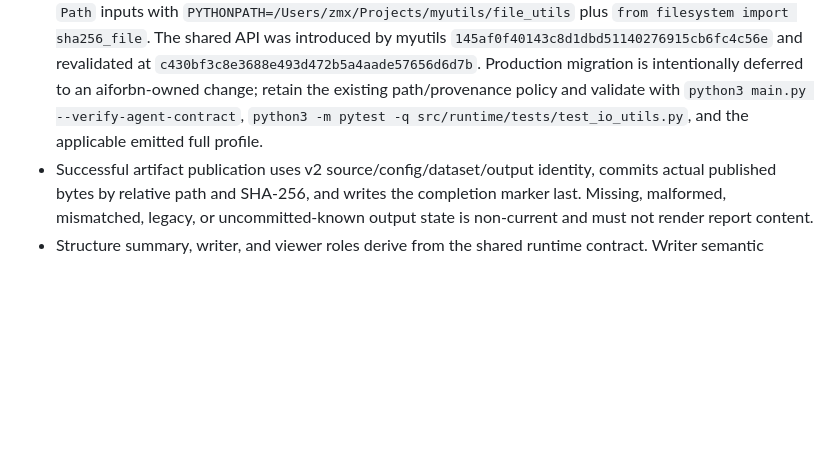
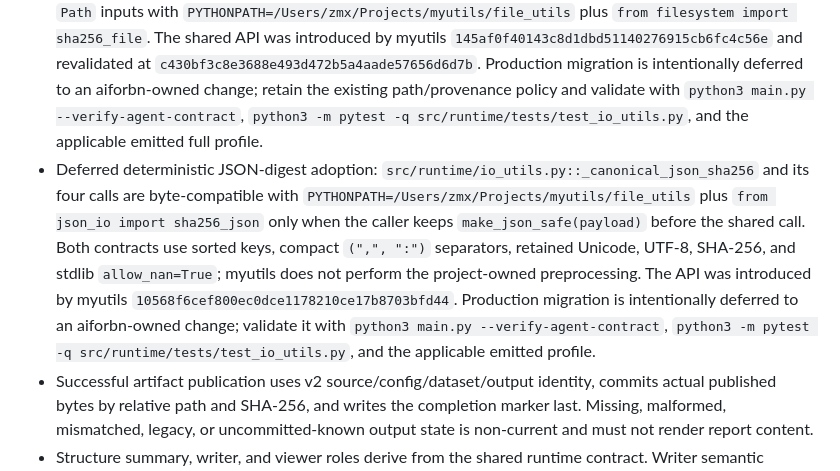
Before and after one commit to kratoszmx/aiforbn, a Markdown page: docs/HANDOFF.md, the part around the change. Rendered like a GitHub page; blank space fills up the shorter version.

Commit message:
docs: record sha256_json adoption handoff

```diff
--- a/docs/HANDOFF.md
+++ b/docs/HANDOFF.md
@@ -40,6 +40,7 @@ Do not duplicate exact commands, dependency lists, public signatures, or round n
 - Allowed production dependencies are `runtime -> []`, `torch_models -> []`, `ui -> [runtime]`, and `materials -> [runtime, torch_models]`.
 - Runtime reuses the stable `myutils` filesystem and JSON APIs behind project-specific path, identity, and human-document guards. Dependency availability is proven by timeout-bounded isolated imports whose successes are cached only for an opaque import-environment, owner-module, and manifest-owned consumer-target/symbol identity; production root-symbol, static descendant target/symbol, and literal-dynamic descendant target imports must match that contract, and descendant wildcards fail closed. Ordered preloads mirror actual project import context. Project-specific artifact, dependency-contract, and AST semantics remain local.
 - Deferred SHA-256 adoption: `src/runtime/io_utils.py::_file_sha256` and its two calls in `_build_published_output_digests` / `_assess_published_outputs` are exact-compatible for their current `Path` inputs with `PYTHONPATH=/Users/zmx/Projects/myutils/file_utils` plus `from filesystem import sha256_file`. The shared API was introduced by myutils `145af0f40143c8d1dbd51140276915cb6fc4c56e` and revalidated at `c430bf3c8e3688e493d472b5a4aade57656d6d7b`. Production migration is intentionally deferred to an aiforbn-owned change; retain the existing path/provenance policy and validate with `python3 main.py --verify-agent-contract`, `python3 -m pytest -q src/runtime/tests/test_io_utils.py`, and the applicable emitted full profile.
+- Deferred deterministic JSON-digest adoption: `src/runtime/io_utils.py::_canonical_json_sha256` and its four calls are byte-compatible with `PYTHONPATH=/Users/zmx/Projects/myutils/file_utils` plus `from json_io import sha256_json` only when the caller keeps `make_json_safe(payload)` before the shared call. Both contracts use sorted keys, compact `(",", ":")` separators, retained Unicode, UTF-8, SHA-256, and stdlib `allow_nan=True`; myutils does not perform the project-owned preprocessing. The API was introduced by myutils `10568f6cef800ec0dce1178210ce17b8703bfd44`. Production migration is intentionally deferred to an aiforbn-owned change; validate it with `python3 main.py --verify-agent-contract`, `python3 -m pytest -q src/runtime/tests/test_io_utils.py`, and the applicable emitted profile.
 - Successful artifact publication uses v2 source/config/dataset/output identity, commits actual published bytes by relative path and SHA-256, and writes the completion marker last. Missing, malformed, mismatched, legacy, or uncommitted-known output state is non-current and must not render report content.
 - Structure summary, writer, and viewer roles derive from the shared runtime contract. Writer semantic preflight happens before mutation; the viewer independently validates persisted state.
 
```
